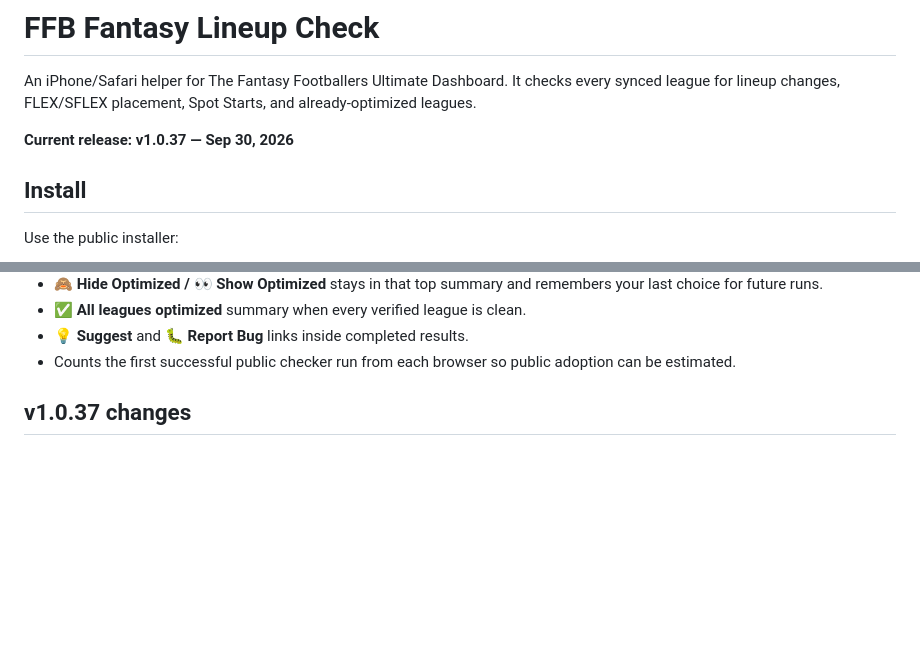
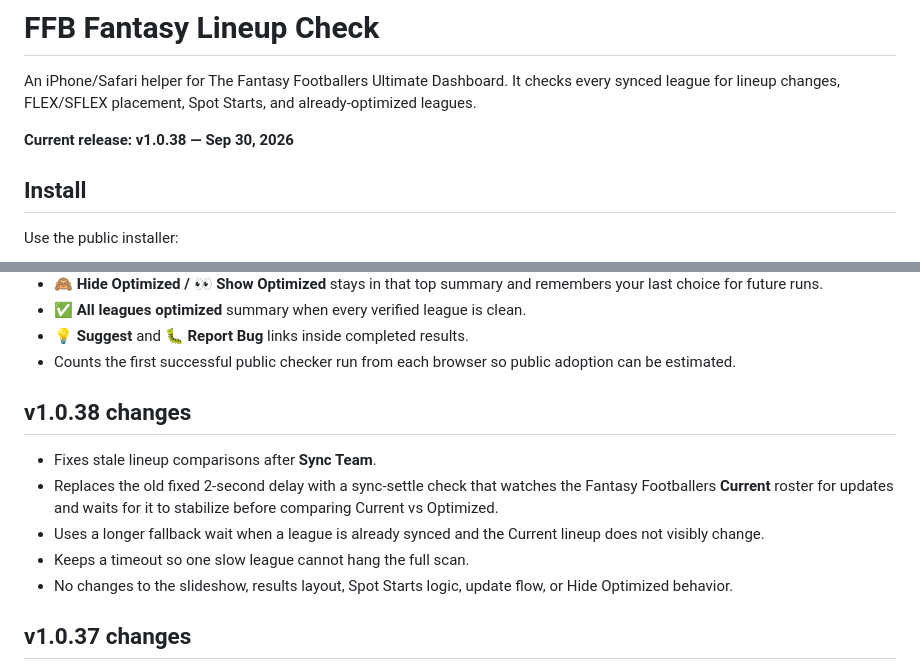
Before and after one commit to usafanthonyperry-spec/ffb-lineup-check, a Markdown page: README.md, 2 parts joined by grey strips. Rendered like a GitHub page; blank space fills up the shorter version.

Commit message:
Document public v1.0.38 sync fix

```diff
--- a/README.md
+++ b/README.md
@@ -2,7 +2,7 @@
 
 An iPhone/Safari helper for The Fantasy Footballers Ultimate Dashboard. It checks every synced league for lineup changes, FLEX/SFLEX placement, Spot Starts, and already-optimized leagues.
 
-**Current release: v1.0.37 — Sep 30, 2026**
+**Current release: v1.0.38 — Sep 30, 2026**
 
 ## Install
 
@@ -47,6 +47,14 @@ Numbered slots inside the same position are treated as equivalent. A player alre
 - **✅ All leagues optimized** summary when every verified league is clean.
 - **💡 Suggest** and **🐛 Report Bug** links inside completed results.
 - Counts the first successful public checker run from each browser so public adoption can be estimated.
+
+## v1.0.38 changes
+
+- Fixes stale lineup comparisons after **Sync Team**.
+- Replaces the old fixed 2-second delay with a sync-settle check that watches the Fantasy Footballers **Current** roster for updates and waits for it to stabilize before comparing Current vs Optimized.
+- Uses a longer fallback wait when a league is already synced and the Current lineup does not visibly change.
+- Keeps a timeout so one slow league cannot hang the full scan.
+- No changes to the slideshow, results layout, Spot Starts logic, update flow, or Hide Optimized behavior.
 
 ## v1.0.37 changes
 
```
